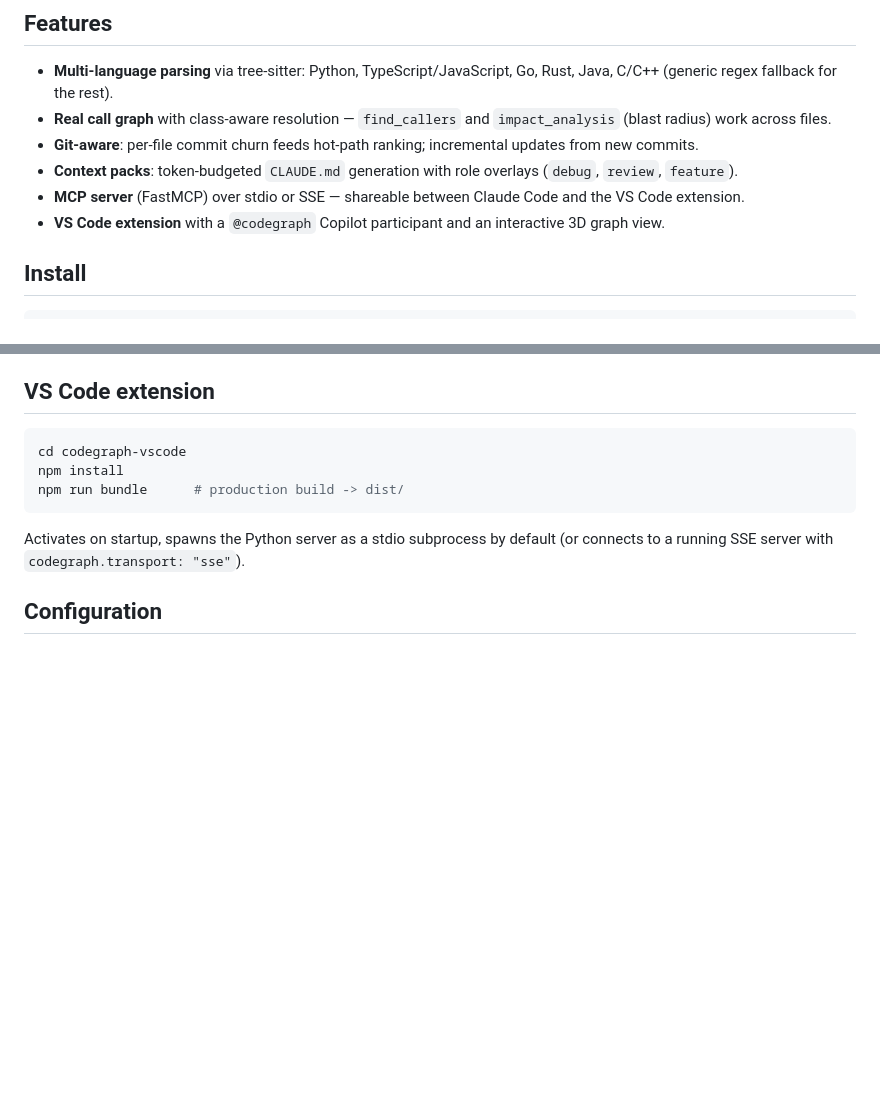
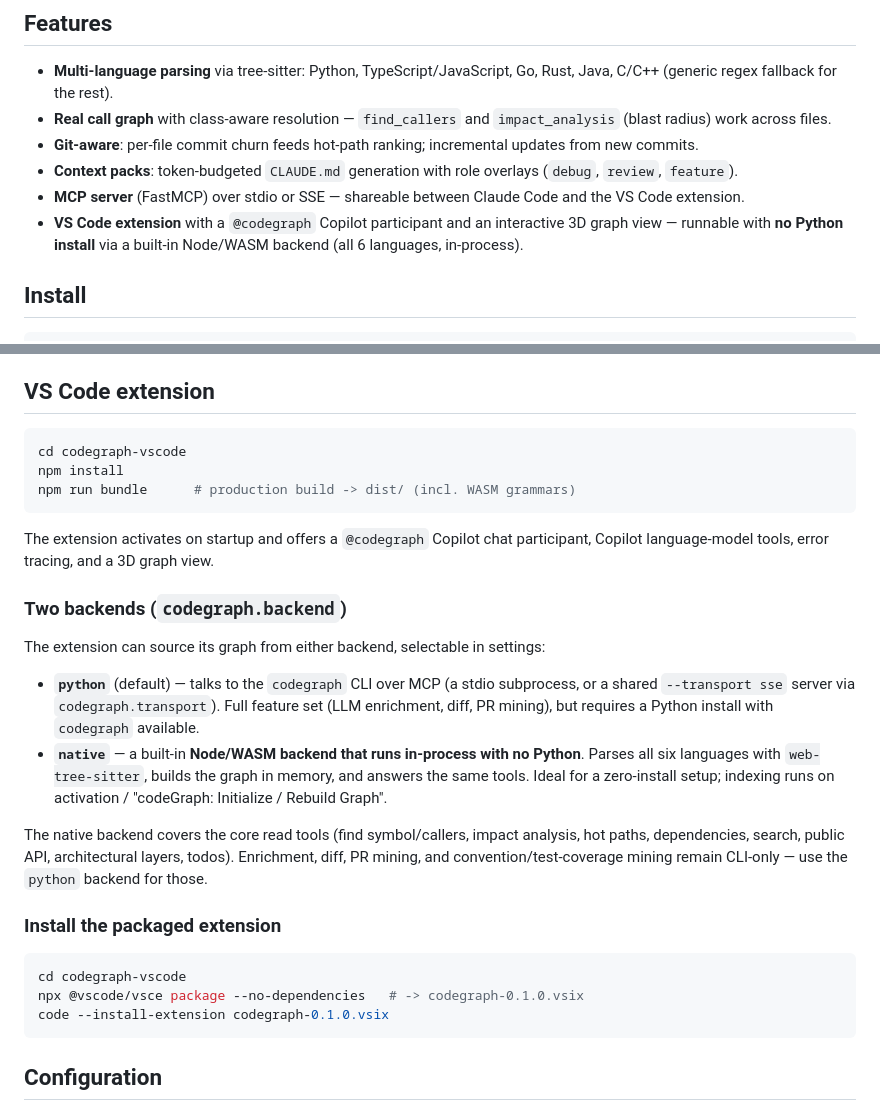
Before and after one commit to promac256/codeGraph, a Markdown page: README.md, 2 parts joined by grey strips. GitHub-like rendering; blank space fills up the shorter version.

Commit message:
docs: document native (Python-free) VS Code backend in README
Co-Authored-By: Claude Opus 4.8 <noreply@anthropic.com>

````diff
--- a/README.md
+++ b/README.md
@@ -26,7 +26,8 @@ instead of a full-repo scan.
 - **MCP server** (FastMCP) over stdio or SSE — shareable between Claude Code
   and the VS Code extension.
 - **VS Code extension** with a `@codegraph` Copilot participant and an
-  interactive 3D graph view.
+  interactive 3D graph view — runnable with **no Python install** via a
+  built-in Node/WASM backend (all 6 languages, in-process).
 
 ## Install
 
@@ -81,11 +82,37 @@ server that Claude Code and the VS Code extension can both connect to.
 ```bash
 cd codegraph-vscode
 npm install
-npm run bundle      # production build -> dist/
+npm run bundle      # production build -> dist/ (incl. WASM grammars)
 ```
 
-Activates on startup, spawns the Python server as a stdio subprocess by
-default (or connects to a running SSE server with `codegraph.transport: "sse"`).
+The extension activates on startup and offers a `@codegraph` Copilot chat
+participant, Copilot language-model tools, error tracing, and a 3D graph view.
+
+### Two backends (`codegraph.backend`)
+
+The extension can source its graph from either backend, selectable in settings:
+
+- **`python`** (default) — talks to the `codegraph` CLI over MCP (a stdio
+  subprocess, or a shared `--transport sse` server via `codegraph.transport`).
+  Full feature set (LLM enrichment, diff, PR mining), but requires a Python
+  install with `codegraph` available.
+- **`native`** — a built-in **Node/WASM backend that runs in-process with no
+  Python**. Parses all six languages with `web-tree-sitter`, builds the graph
+  in memory, and answers the same tools. Ideal for a zero-install setup;
+  indexing runs on activation / "codeGraph: Initialize / Rebuild Graph".
+
+The native backend covers the core read tools (find symbol/callers, impact
+analysis, hot paths, dependencies, search, public API, architectural layers,
+todos). Enrichment, diff, PR mining, and convention/test-coverage mining
+remain CLI-only — use the `python` backend for those.
+
+### Install the packaged extension
+
+```bash
+cd codegraph-vscode
+npx @vscode/vsce package --no-dependencies   # -> codegraph-0.1.0.vsix
+code --install-extension codegraph-0.1.0.vsix
+```
 
 ## Configuration
 
````
